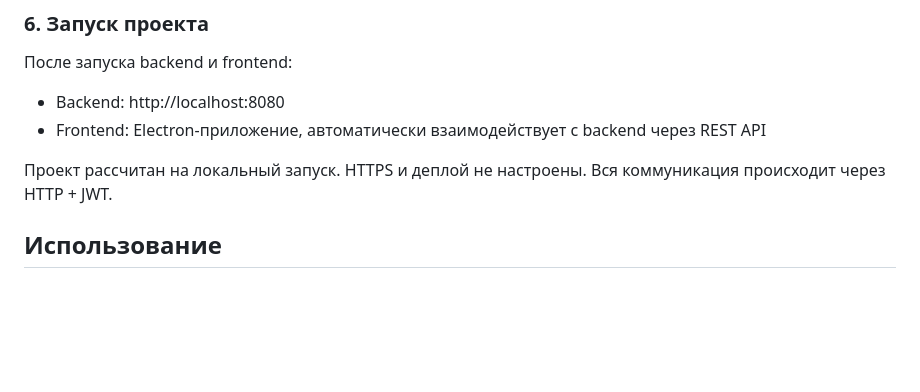
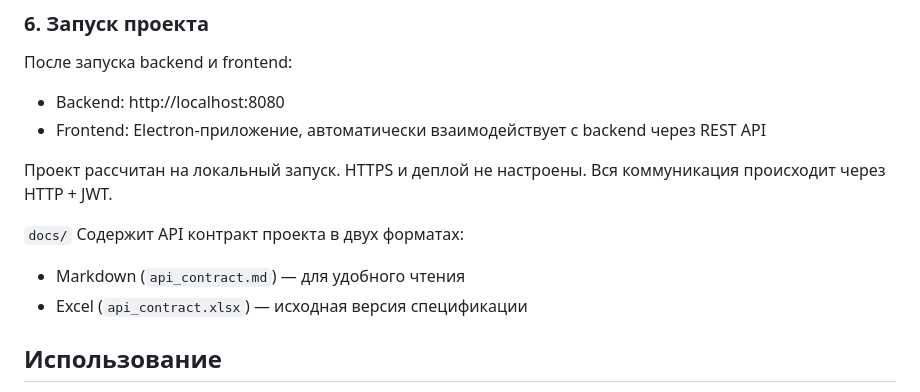
Before and after one commit to Timofey10012/bakery-management, a Markdown page: README.md, the part around the change. GitHub-like rendering; blank space fills up the shorter version.

```diff
--- a/README.md
+++ b/README.md
@@ -328,6 +328,11 @@ npm start
 Проект рассчитан на локальный запуск. HTTPS и деплой не настроены.
 Вся коммуникация происходит через HTTP + JWT.
 
+`docs/`
+Содержит API контракт проекта в двух форматах:
+- Markdown (`api_contract.md`) — для удобного чтения
+- Excel (`api_contract.xlsx`) — исходная версия спецификации
+
 ## Использование
 
 Приложение представляет собой клиент-серверную систему с Electron-интерфейсом, взаимодействующим с backend через REST API.
```
